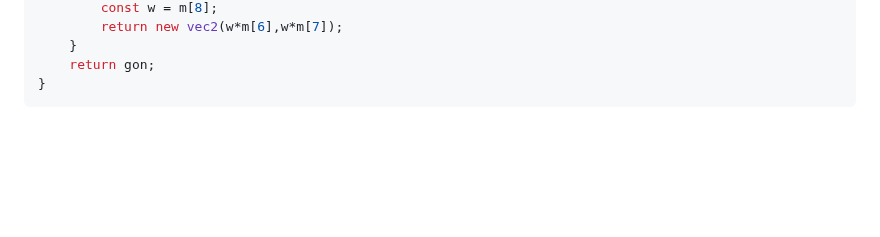
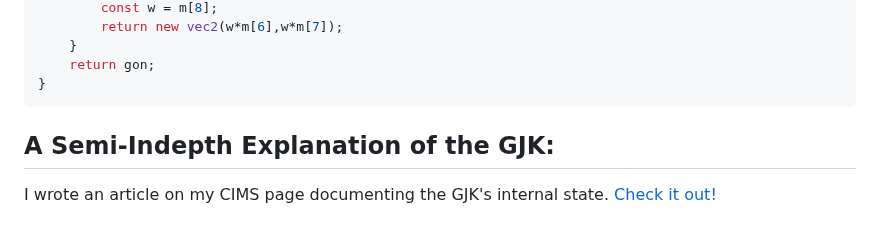
Before and after one commit to CozyHome/cozyhome-distance-gjk-js, a Markdown page: README.md, the part around the change. Rendered like a GitHub page; blank space fills up the shorter version.

Commit message:
Markdown

````diff
--- a/README.md
+++ b/README.md
@@ -69,3 +69,5 @@ const CONVEX_POLYGON=(pts)=>{
 	return gon;
 }
 ```
+## A Semi-Indepth Explanation of the GJK:
+I wrote an article on my CIMS page documenting the GJK's internal state. [Check it out!](https://cs.nyu.edu/~djc624/hobby/dgjk/index.html)
````
